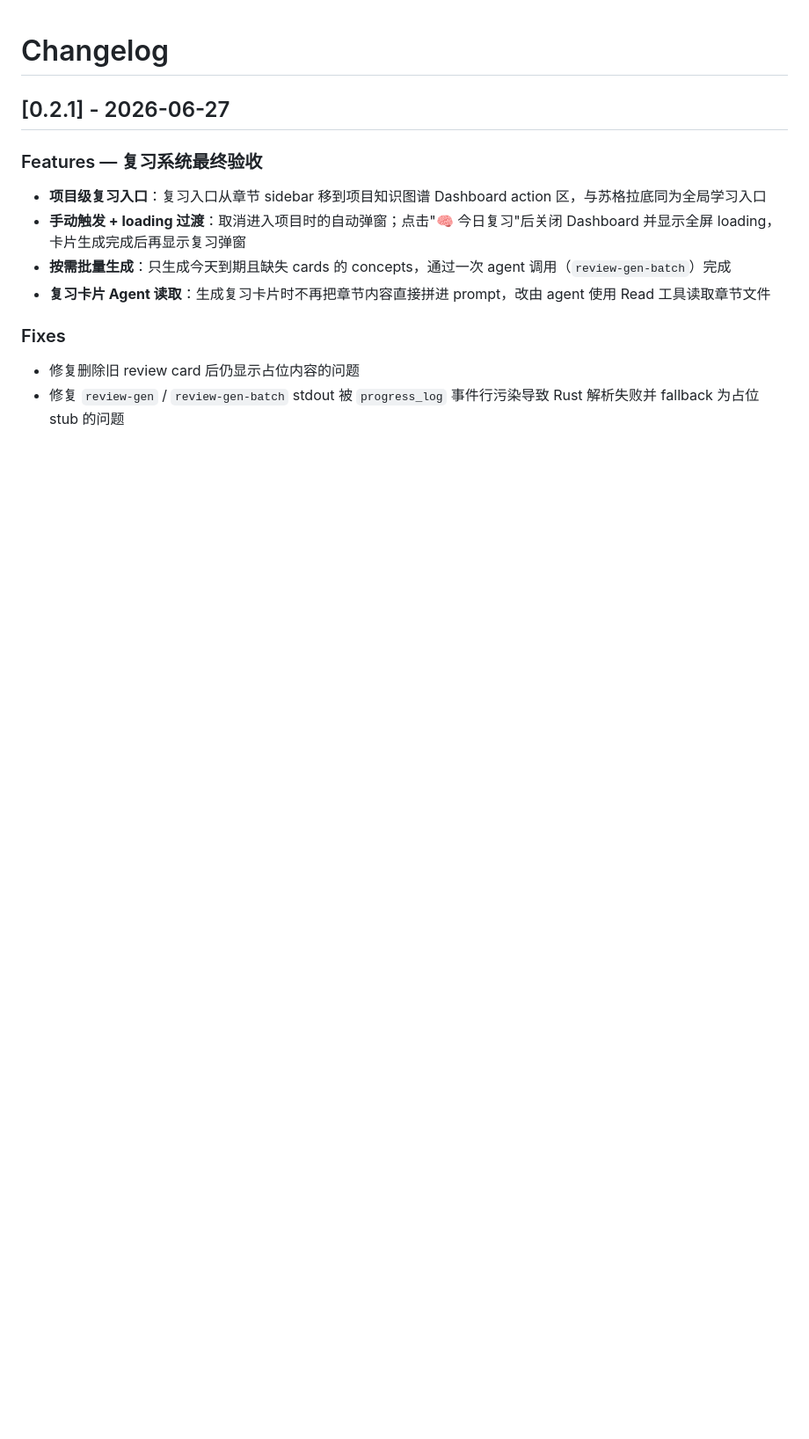
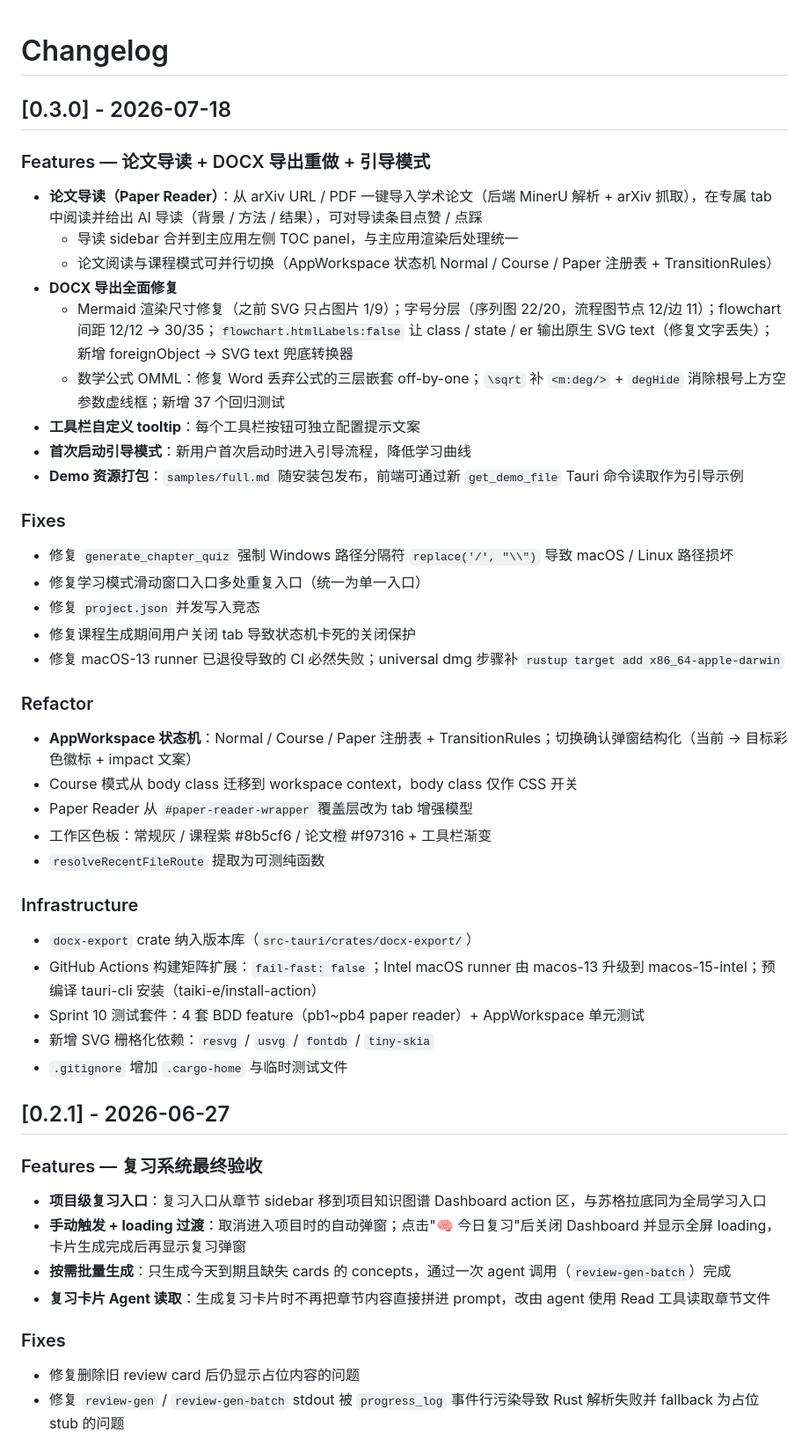
Before and after one commit to konghaojie-k2/typora-next, a Markdown page: CHANGELOG.md, the part around the change. Shown at 88% size. GitHub-like rendering; blank space fills up the shorter version.

Commit message:
📝 docs: update CHANGELOG for v0.3.0
Cover 9 commits since v0.2.1 (2026-06-27):
- 论文导读 (Paper Reader): arXiv/PDF import + MinerU parsing + AI guide
- DOCX export overhaul: Mermaid sizing + OMML math fixes
- 工具栏自定义 tooltip + 首次启动引导模式
- AppWorkspace state machine: Normal/Course/Paper registry
- macOS/Linux 路径兼容修复 + CI 工作流修正
- samples 资源打包 + docx-export crate 入库

Co-Authored-By: Claude <noreply@anthropic.com>

```diff
--- a/CHANGELOG.md
+++ b/CHANGELOG.md
@@ -1,4 +1,42 @@
 # Changelog
+
+## [0.3.0] - 2026-07-18
+
+### Features — 论文导读 + DOCX 导出重做 + 引导模式
+
+- **论文导读（Paper Reader）**：从 arXiv URL / PDF 一键导入学术论文（后端 MinerU 解析 + arXiv 抓取），在专属 tab 中阅读并给出 AI 导读（背景 / 方法 / 结果），可对导读条目点赞 / 点踩
+  - 导读 sidebar 合并到主应用左侧 TOC panel，与主应用渲染后处理统一
+  - 论文阅读与课程模式可并行切换（AppWorkspace 状态机 Normal / Course / Paper 注册表 + TransitionRules）
+- **DOCX 导出全面修复**
+  - Mermaid 渲染尺寸修复（之前 SVG 只占图片 1/9）；字号分层（序列图 22/20，流程图节点 12/边 11）；flowchart 间距 12/12 → 30/35；`flowchart.htmlLabels:false` 让 class / state / er 输出原生 SVG text（修复文字丢失）；新增 foreignObject → SVG text 兜底转换器
+  - 数学公式 OMML：修复 Word 丢弃公式的三层嵌套 off-by-one；`\sqrt` 补 `<m:deg/>` + `degHide` 消除根号上方空参数虚线框；新增 37 个回归测试
+- **工具栏自定义 tooltip**：每个工具栏按钮可独立配置提示文案
+- **首次启动引导模式**：新用户首次启动时进入引导流程，降低学习曲线
+- **Demo 资源打包**：`samples/full.md` 随安装包发布，前端可通过新 `get_demo_file` Tauri 命令读取作为引导示例
+
+### Fixes
+
+- 修复 `generate_chapter_quiz` 强制 Windows 路径分隔符 `replace('/', "\\")` 导致 macOS / Linux 路径损坏
+- 修复学习模式滑动窗口入口多处重复入口（统一为单一入口）
+- 修复 `project.json` 并发写入竞态
+- 修复课程生成期间用户关闭 tab 导致状态机卡死的关闭保护
+- 修复 macOS-13 runner 已退役导致的 CI 必然失败；universal dmg 步骤补 `rustup target add x86_64-apple-darwin`
+
+### Refactor
+
+- **AppWorkspace 状态机**：Normal / Course / Paper 注册表 + TransitionRules；切换确认弹窗结构化（当前 → 目标彩色徽标 + impact 文案）
+- Course 模式从 body class 迁移到 workspace context，body class 仅作 CSS 开关
+- Paper Reader 从 `#paper-reader-wrapper` 覆盖层改为 tab 增强模型
+- 工作区色板：常规灰 / 课程紫 #8b5cf6 / 论文橙 #f97316 + 工具栏渐变
+- `resolveRecentFileRoute` 提取为可测纯函数
+
+### Infrastructure
+
+- `docx-export` crate 纳入版本库（`src-tauri/crates/docx-export/`）
+- GitHub Actions 构建矩阵扩展：`fail-fast: false`；Intel macOS runner 由 macos-13 升级到 macos-15-intel；预编译 tauri-cli 安装（taiki-e/install-action）
+- Sprint 10 测试套件：4 套 BDD feature（pb1~pb4 paper reader）+ AppWorkspace 单元测试
+- 新增 SVG 栅格化依赖：`resvg` / `usvg` / `fontdb` / `tiny-skia`
+- `.gitignore` 增加 `.cargo-home` 与临时测试文件
 
 ## [0.2.1] - 2026-06-27
 
```
